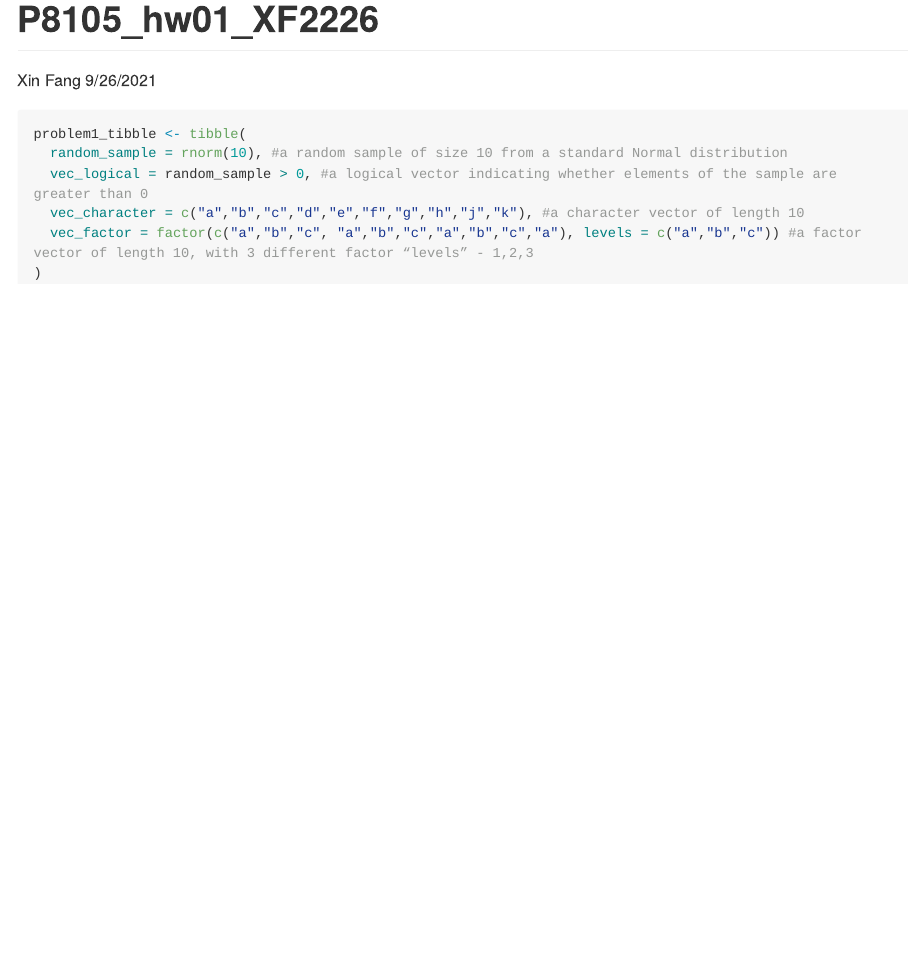
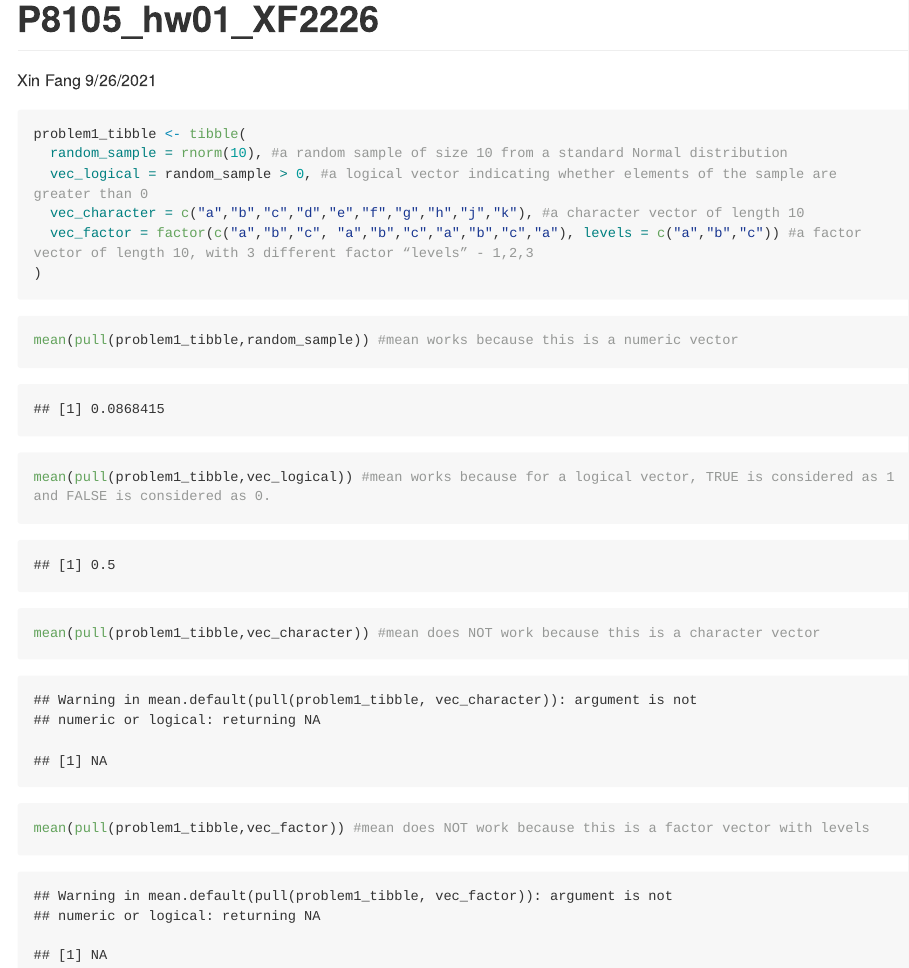
Before and after one commit to fangxin0922/P8105_hw01_XF2226, an R Markdown document (P8105_hw01_XF2226.Rmd): the page in a window 1100 px wide, from its top. The pictures show the output file P8105_hw01_XF2226.md that the author committed with the source, drawn offline in the style of GitHub; long lines of code are wrapped.

Commit message:
Test if mean of each variable in problem1_tibble works

````diff
--- a/P8105_hw01_XF2226.Rmd
+++ b/P8105_hw01_XF2226.Rmd
@@ -19,3 +19,15 @@ problem1_tibble <- tibble(
 )
 
 ```
+
+```{r problem1 - Test if mean of each variable in problem1_tibble works}
+
+mean(pull(problem1_tibble,random_sample)) #mean works because this is a numeric vector
+
+mean(pull(problem1_tibble,vec_logical)) #mean works because for a logical vector, TRUE is considered as 1 and FALSE is considered as 0.
+
+mean(pull(problem1_tibble,vec_character)) #mean does NOT work because this is a character vector
+
+mean(pull(problem1_tibble,vec_factor)) #mean does NOT work because this is a factor vector with levels
+
+```
````
Also changed, not shown: P8105_hw01_XF2226.md.
